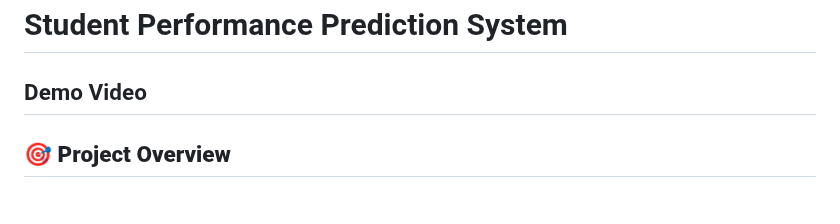
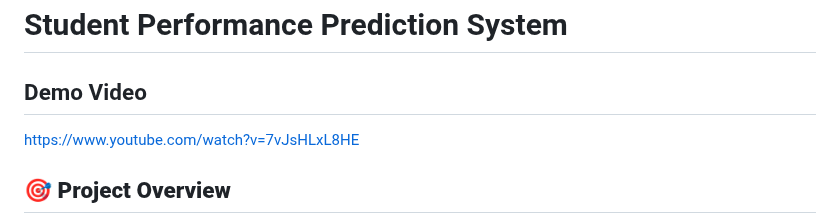
Before and after one commit to thepatrickniyo/linear-regression, a Markdown page: README.md, the part around the change. Drawn GitHub-style.

Commit message:
added a demo video

```diff
--- a/README.md
+++ b/README.md
@@ -1,6 +1,7 @@
 # Student Performance Prediction System
 
 ## Demo Video
+[https://www.youtube.com/watch?v=7vJsHLxL8HE](https://www.youtube.com/watch?v=7vJsHLxL8HE)
 
 
 ## 🎯 **Project Overview**
```
